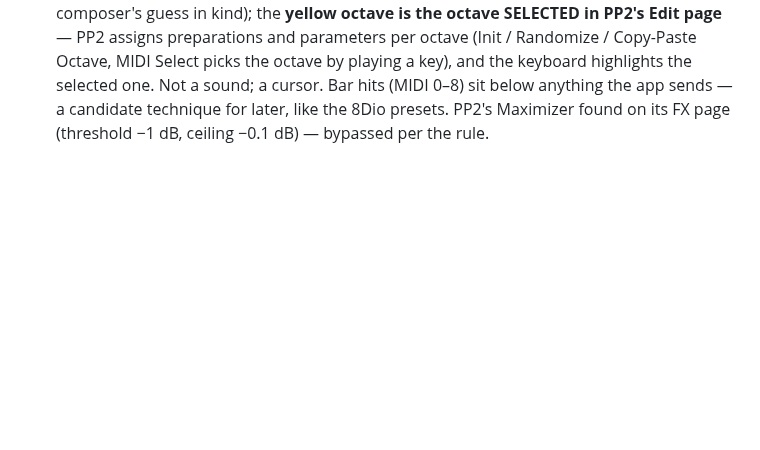
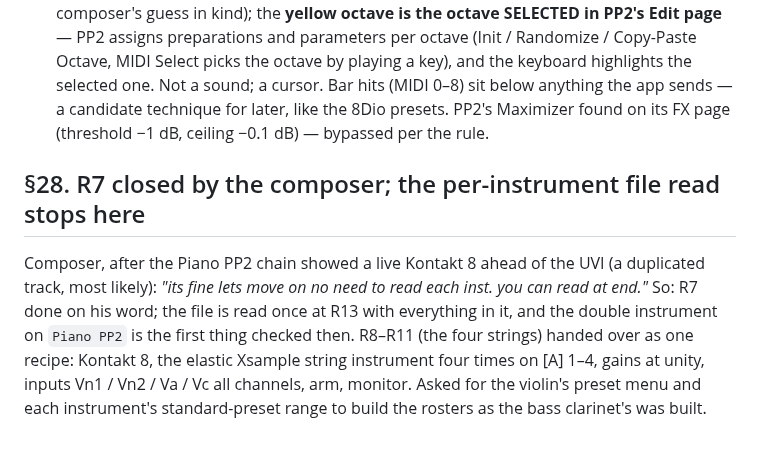
Before and after one commit to elosine/septet_2026, a Markdown page: docs/RUNNING_LOG.md, the part around the change. Rendered like a GitHub page; blank space fills up the shorter version.

Commit message:
0e R7 done on the composer's word (file read deferred to R13; Piano PP2 double instrument to re-check); R8–R11 handed over; RUNNING_LOG §28
Co-Authored-By: Claude Fable 5.1 <noreply@anthropic.com>

```diff
--- a/docs/RUNNING_LOG.md
+++ b/docs/RUNNING_LOG.md
@@ -1039,3 +1039,14 @@ them. Four tracks in score order: Flute SI2 · Fluteb SI2 · Bass Clarinet XS ·
   sound; a cursor. Bar hits (MIDI 0–8) sit below anything the app sends — a candidate
   technique for later, like the 8Dio presets. PP2's Maximizer found on its FX page (threshold
   −1 dB, ceiling −0.1 dB) — bypassed per the rule.
+
+## §28. R7 closed by the composer; the per-instrument file read stops here
+
+Composer, after the Piano PP2 chain showed a live Kontakt 8 ahead of the UVI (a duplicated
+track, most likely): *"its fine lets move on no need to read each inst. you can read at end."*
+So: R7 done on his word; the file is read once at R13 with everything in it, and the double
+instrument on `Piano PP2` is the first thing checked then. R8–R11 (the four strings) handed
+over as one recipe: Kontakt 8, the elastic Xsample string instrument four times on [A] 1–4,
+gains at unity, inputs Vn1 / Vn2 / Va / Vc all channels, arm, monitor. Asked for the violin's
+preset menu and each instrument's standard-preset range to build the rosters as the bass
+clarinet's was built.
```
Also changed, not shown: docs/PLAN.md (+1 -1 lines).
